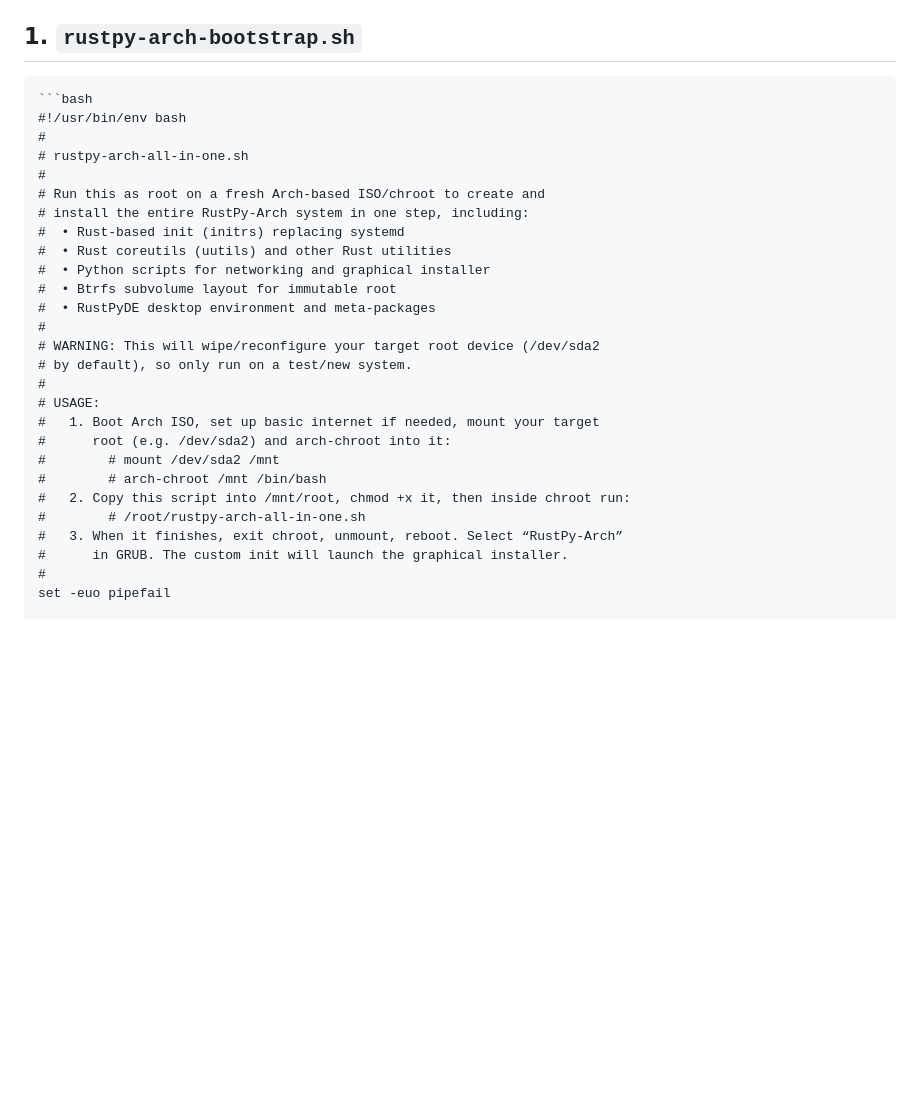
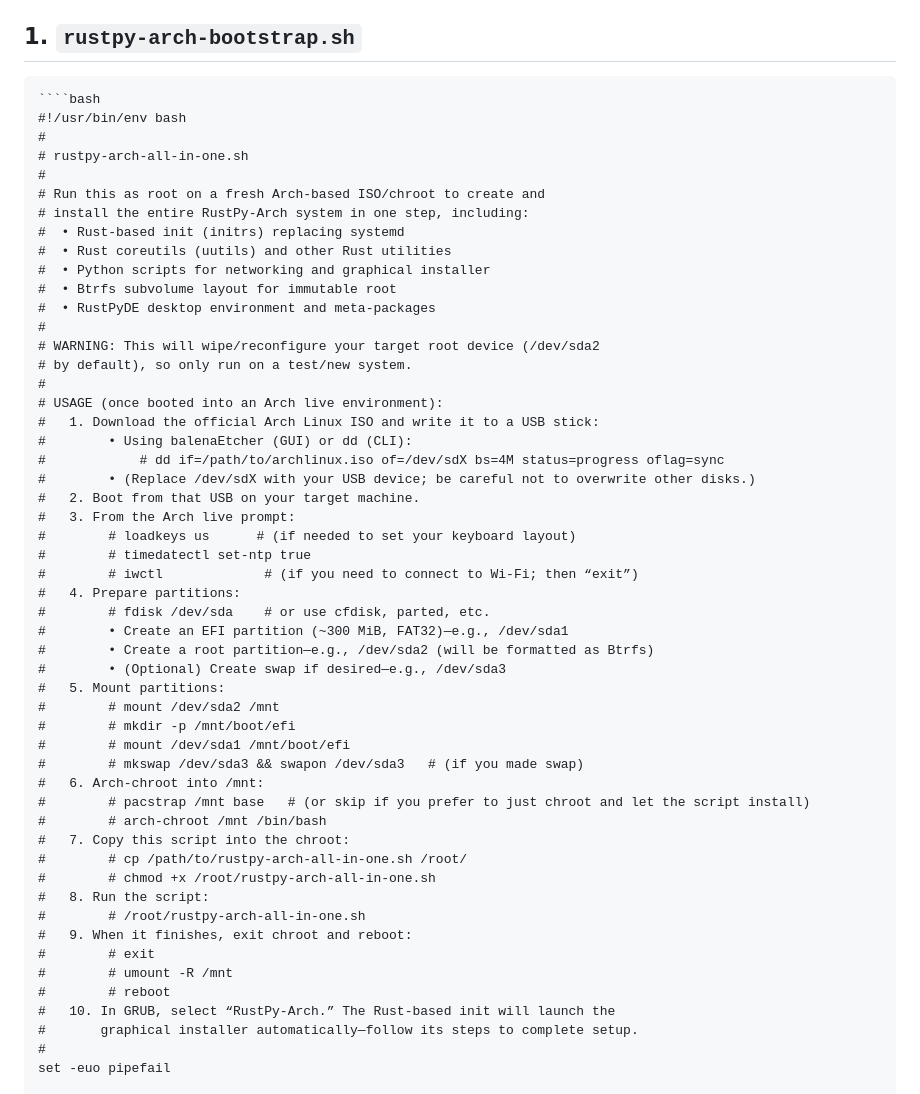
Before and after one commit to xatusbetazx17/rustpy-arch, a Markdown page: README.md, the part around the change printed below. GitHub-like rendering; blank space fills up the shorter version.

`````diff
--- a/README.md
+++ b/README.md
@@ -45,7 +45,7 @@ rustpy-arch/
 
 ## 1. `rustpy-arch-bootstrap.sh`
 ~~~
-```bash
+````bash
 #!/usr/bin/env bash
 #
 # rustpy-arch-all-in-one.sh
@@ -61,15 +61,40 @@ rustpy-arch/
 # WARNING: This will wipe/reconfigure your target root device (/dev/sda2
 # by default), so only run on a test/new system.
 #
-# USAGE:
-#   1. Boot Arch ISO, set up basic internet if needed, mount your target
-#      root (e.g. /dev/sda2) and arch-chroot into it:
+# USAGE (once booted into an Arch live environment):
+#   1. Download the official Arch Linux ISO and write it to a USB stick:
+#        • Using balenaEtcher (GUI) or dd (CLI):
+#            # dd if=/path/to/archlinux.iso of=/dev/sdX bs=4M status=progress oflag=sync
+#        • (Replace /dev/sdX with your USB device; be careful not to overwrite other disks.)
+#   2. Boot from that USB on your target machine.
+#   3. From the Arch live prompt:
+#        # loadkeys us      # (if needed to set your keyboard layout)
+#        # timedatectl set-ntp true
+#        # iwctl             # (if you need to connect to Wi-Fi; then “exit”)
+#   4. Prepare partitions:
+#        # fdisk /dev/sda    # or use cfdisk, parted, etc.
+#        • Create an EFI partition (~300 MiB, FAT32)—e.g., /dev/sda1
+#        • Create a root partition—e.g., /dev/sda2 (will be formatted as Btrfs)
+#        • (Optional) Create swap if desired—e.g., /dev/sda3
+#   5. Mount partitions:
 #        # mount /dev/sda2 /mnt
+#        # mkdir -p /mnt/boot/efi
+#        # mount /dev/sda1 /mnt/boot/efi
+#        # mkswap /dev/sda3 && swapon /dev/sda3   # (if you made swap)
+#   6. Arch‐chroot into /mnt:
+#        # pacstrap /mnt base   # (or skip if you prefer to just chroot and let the script install)
 #        # arch-chroot /mnt /bin/bash
-#   2. Copy this script into /mnt/root, chmod +x it, then inside chroot run:
+#   7. Copy this script into the chroot:
+#        # cp /path/to/rustpy-arch-all-in-one.sh /root/
+#        # chmod +x /root/rustpy-arch-all-in-one.sh
+#   8. Run the script:
 #        # /root/rustpy-arch-all-in-one.sh
-#   3. When it finishes, exit chroot, unmount, reboot. Select “RustPy-Arch”
-#      in GRUB. The custom init will launch the graphical installer.
+#   9. When it finishes, exit chroot and reboot:
+#        # exit
+#        # umount -R /mnt
+#        # reboot
+#   10. In GRUB, select “RustPy-Arch.” The Rust-based init will launch the
+#       graphical installer automatically—follow its steps to complete setup.
 #
 set -euo pipefail
 
`````
Also changed, not shown: other parts of README.md (+114 -66 lines).
